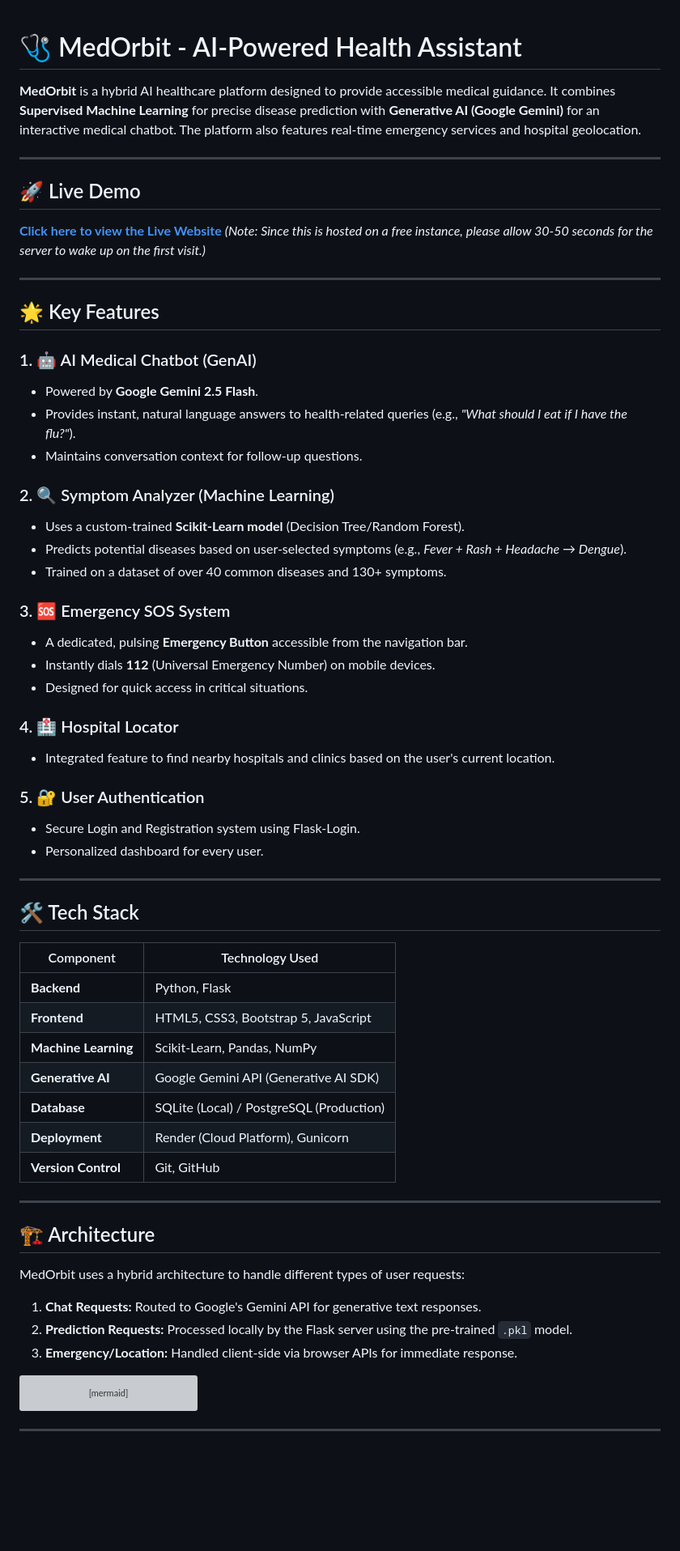
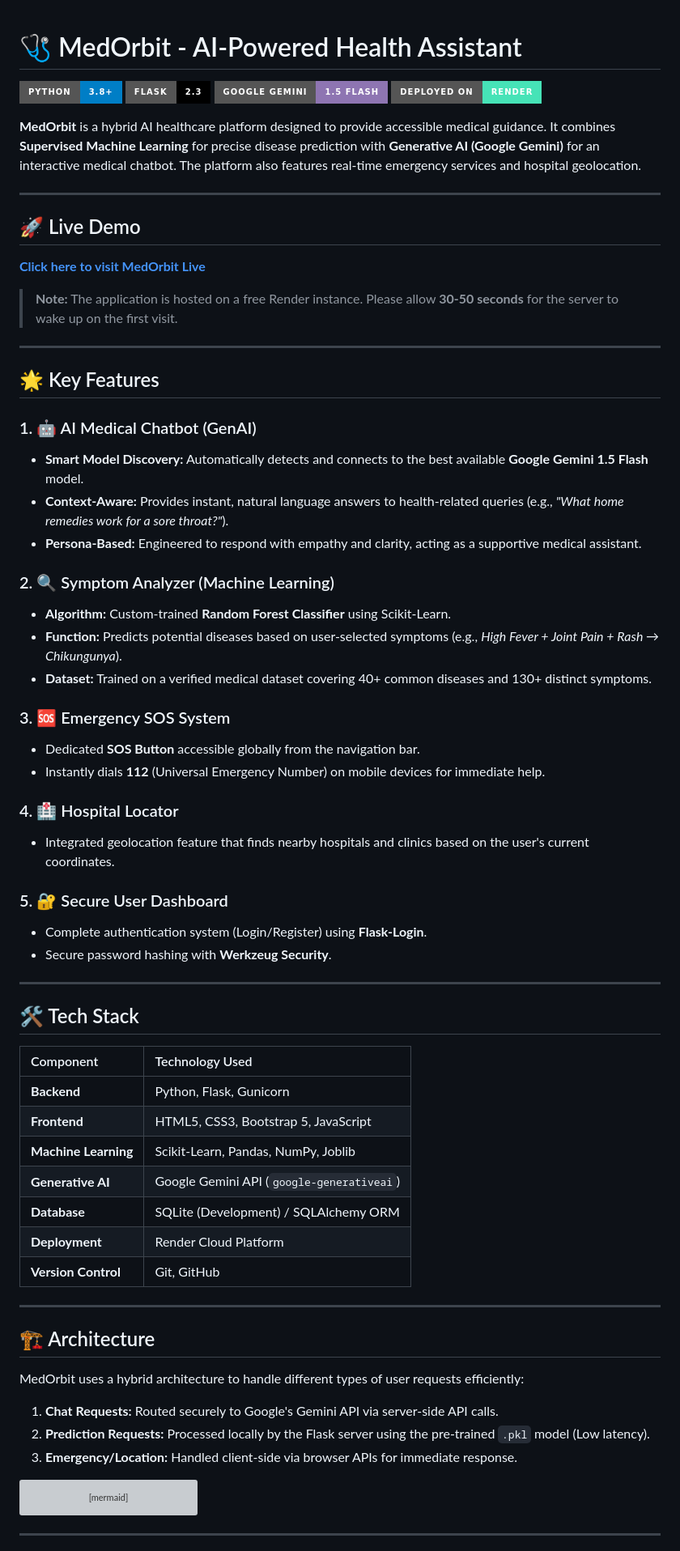
Before and after one commit to Shaunfernandez7788/medorbit-app, a Markdown page: README.md, the part around one of its changes. Shown at 81% size. GitHub-like rendering; badges without logos; blank space fills up the shorter version; grey boxes are pictures that could not be loaded.

Commit message:
Revise README for improved clarity and detail
Updated README.md to enhance clarity and detail, including badge updates, feature descriptions, and installation instructions.

````diff
--- a/README.md
+++ b/README.md
@@ -1,4 +1,9 @@
 # 🩺 MedOrbit - AI-Powered Health Assistant
+
+![Python](https://img.shields.io/badge/Python-3.8%2B-blue?style=for-the-badge&logo=python&logoColor=white)
+![Flask](https://img.shields.io/badge/Flask-2.3-black?style=for-the-badge&logo=flask&logoColor=white)
+![Gemini AI](https://img.shields.io/badge/Google%20Gemini-1.5%20Flash-8E75B2?style=for-the-badge&logo=google&logoColor=white)
+![Render](https://img.shields.io/badge/Deployed%20on-Render-46E3B7?style=for-the-badge&logo=render&logoColor=white)
 
 **MedOrbit** is a hybrid AI healthcare platform designed to provide accessible medical guidance. It combines **Supervised Machine Learning** for precise disease prediction with **Generative AI (Google Gemini)** for an interactive medical chatbot. The platform also features real-time emergency services and hospital geolocation.
 
@@ -6,62 +11,58 @@
 
 ## 🚀 Live Demo
 
-**[Click here to view the Live Website](https://medorbit-health.onrender.com/)** *(Note: Since this is hosted on a free instance, please allow 30-50 seconds for the server to wake up on the first visit.)*
+**[Click here to visit MedOrbit Live](https://medorbit-health.onrender.com/)**
+
+> **Note:** The application is hosted on a free Render instance. Please allow **30-50 seconds** for the server to wake up on the first visit.
 
 ---
 
 ## 🌟 Key Features
 
 ### 1. 🤖 AI Medical Chatbot (GenAI)
-
-* Powered by **Google Gemini 2.5 Flash**.
-* Provides instant, natural language answers to health-related queries (e.g., *"What should I eat if I have the flu?"*).
-* Maintains conversation context for follow-up questions.
+* **Smart Model Discovery:** Automatically detects and connects to the best available **Google Gemini 1.5 Flash** model.
+* **Context-Aware:** Provides instant, natural language answers to health-related queries (e.g., *"What home remedies work for a sore throat?"*).
+* **Persona-Based:** Engineered to respond with empathy and clarity, acting as a supportive medical assistant.
 
 ### 2. 🔍 Symptom Analyzer (Machine Learning)
-
-* Uses a custom-trained **Scikit-Learn model** (Decision Tree/Random Forest).
-* Predicts potential diseases based on user-selected symptoms (e.g., *Fever + Rash + Headache → Dengue*).
-* Trained on a dataset of over 40 common diseases and 130+ symptoms.
+* **Algorithm:** Custom-trained **Random Forest Classifier** using Scikit-Learn.
+* **Function:** Predicts potential diseases based on user-selected symptoms (e.g., *High Fever + Joint Pain + Rash → Chikungunya*).
+* **Dataset:** Trained on a verified medical dataset covering 40+ common diseases and 130+ distinct symptoms.
 
 ### 3. 🆘 Emergency SOS System
-
-* A dedicated, pulsing **Emergency Button** accessible from the navigation bar.
-* Instantly dials **112** (Universal Emergency Number) on mobile devices.
-* Designed for quick access in critical situations.
+* Dedicated **SOS Button** accessible globally from the navigation bar.
+* Instantly dials **112** (Universal Emergency Number) on mobile devices for immediate help.
 
 ### 4. 🏥 Hospital Locator
+* Integrated geolocation feature that finds nearby hospitals and clinics based on the user's current coordinates.
 
-* Integrated feature to find nearby hospitals and clinics based on the user's current location.
-
-### 5. 🔐 User Authentication
-
-* Secure Login and Registration system using Flask-Login.
-* Personalized dashboard for every user.
+### 5. 🔐 Secure User Dashboard
+* Complete authentication system (Login/Register) using **Flask-Login**.
+* Secure password hashing with **Werkzeug Security**.
 
 ---
 
 ## 🛠️ Tech Stack
 
 | Component | Technology Used |
-| --- | --- |
-| **Backend** | Python, Flask |
+| :--- | :--- |
+| **Backend** | Python, Flask, Gunicorn |
 | **Frontend** | HTML5, CSS3, Bootstrap 5, JavaScript |
-| **Machine Learning** | Scikit-Learn, Pandas, NumPy |
-| **Generative AI** | Google Gemini API (Generative AI SDK) |
-| **Database** | SQLite (Local) / PostgreSQL (Production) |
-| **Deployment** | Render (Cloud Platform), Gunicorn |
+| **Machine Learning** | Scikit-Learn, Pandas, NumPy, Joblib |
+| **Generative AI** | Google Gemini API (`google-generativeai`) |
+| **Database** | SQLite (Development) / SQLAlchemy ORM |
+| **Deployment** | Render Cloud Platform |
 | **Version Control** | Git, GitHub |
 
 ---
 
 ## 🏗️ Architecture
 
-MedOrbit uses a hybrid architecture to handle different types of user requests:
+MedOrbit uses a hybrid architecture to handle different types of user requests efficiently:
 
-1. **Chat Requests:** Routed to Google's Gemini API for generative text responses.
-2. **Prediction Requests:** Processed locally by the Flask server using the pre-trained `.pkl` model.
-3. **Emergency/Location:** Handled client-side via browser APIs for immediate response.
+1.  **Chat Requests:** Routed securely to Google's Gemini API via server-side API calls.
+2.  **Prediction Requests:** Processed locally by the Flask server using the pre-trained `.pkl` model (Low latency).
+3.  **Emergency/Location:** Handled client-side via browser APIs for immediate response.
 
 ```mermaid
 graph TD
````
Also changed, not shown: other parts of README.md (+24 -15 lines).
